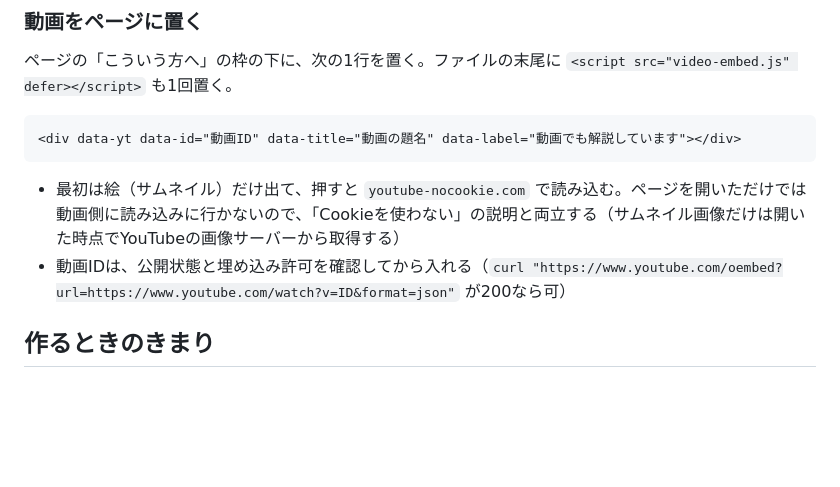
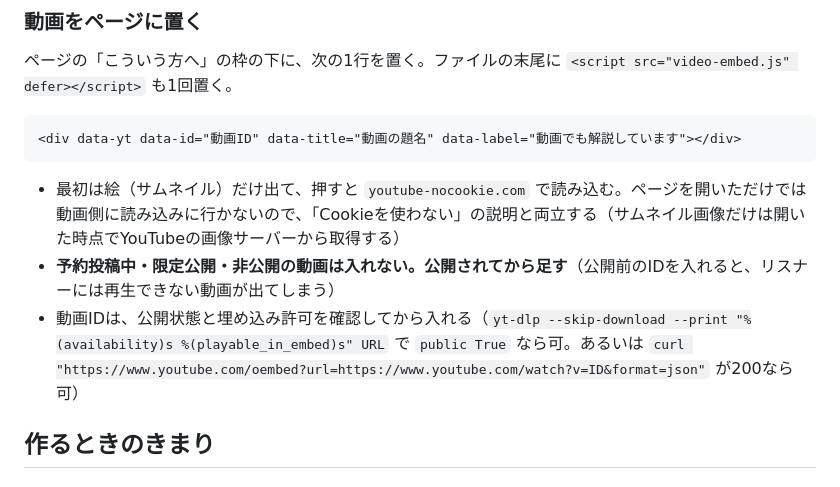
Before and after one commit to Ailiber1/seikatsuhogo, a Markdown page: README.md, the part around the change. Drawn GitHub-style; blank space fills up the shorter version.

Commit message:
README: 動画は公開済みのものだけ入れる（予約投稿中は公開後に足す）ルールを追記
Co-Authored-By: Claude Sonnet 5.5 <noreply@anthropic.com>

````diff
--- a/README.md
+++ b/README.md
@@ -100,7 +100,8 @@ https://ailiber1.github.io/seikatsuhogo/◯◯.html
 <div data-yt data-id="動画ID" data-title="動画の題名" data-label="動画でも解説しています"></div>
 ```
 - 最初は絵（サムネイル）だけ出て、押すと `youtube-nocookie.com` で読み込む。ページを開いただけでは動画側に読み込みに行かないので、「Cookieを使わない」の説明と両立する（サムネイル画像だけは開いた時点でYouTubeの画像サーバーから取得する）
-- 動画IDは、公開状態と埋め込み許可を確認してから入れる（`curl "https://www.youtube.com/oembed?url=https://www.youtube.com/watch?v=ID&format=json"` が200なら可）
+- **予約投稿中・限定公開・非公開の動画は入れない。公開されてから足す**（公開前のIDを入れると、リスナーには再生できない動画が出てしまう）
+- 動画IDは、公開状態と埋め込み許可を確認してから入れる（`yt-dlp --skip-download --print "%(availability)s %(playable_in_embed)s" URL` で `public True` なら可。あるいは `curl "https://www.youtube.com/oembed?url=https://www.youtube.com/watch?v=ID&format=json"` が200なら可）
 
 ## 作るときのきまり
 
````
